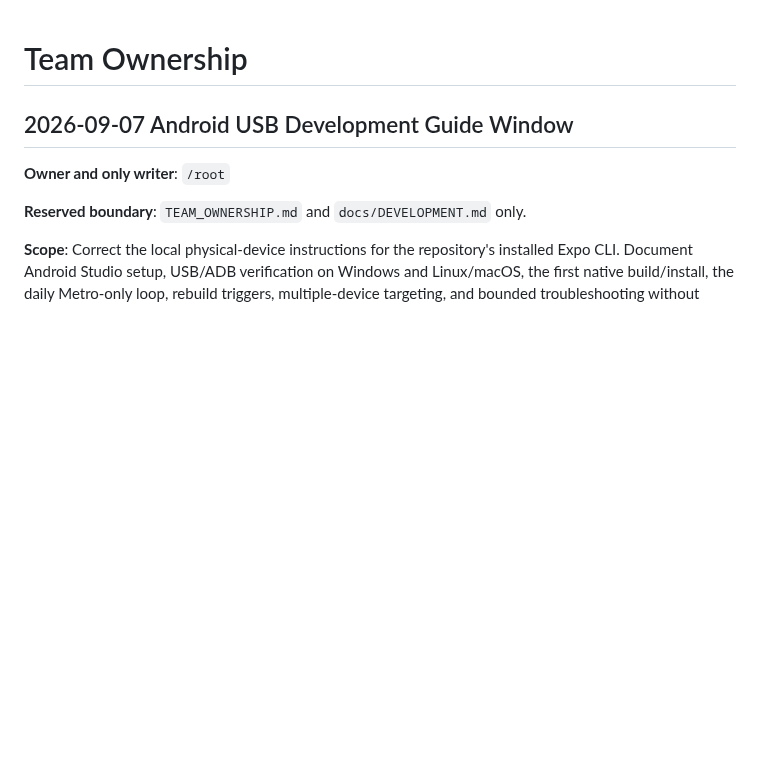
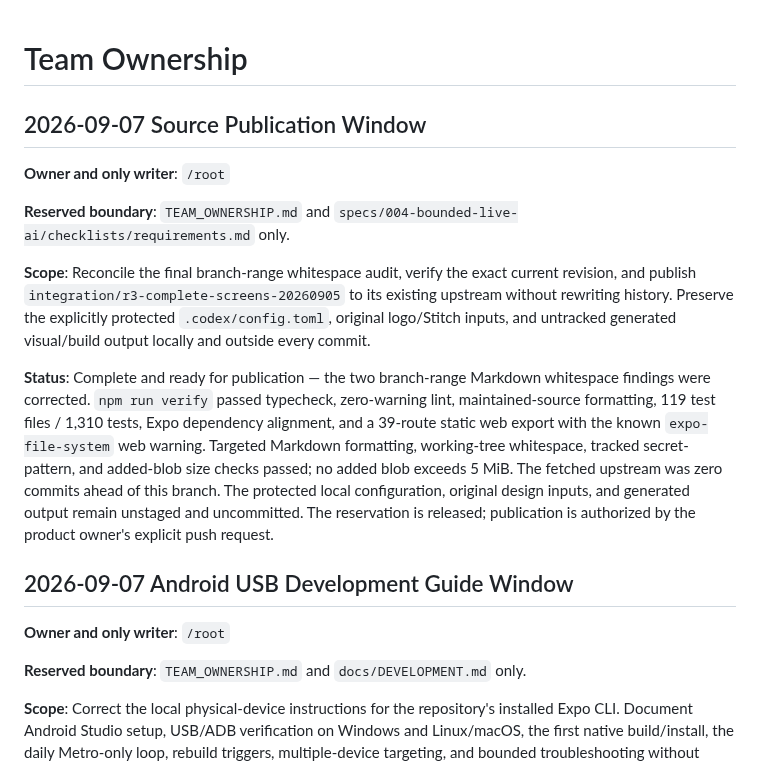
Before and after one commit to abdalrahman-ismaik/Ghaf, a Markdown page: TEAM_OWNERSHIP.md, the part around the change. GitHub-like rendering; blank space fills up the shorter version.

Commit message:
docs: finalize source publication checks

```diff
--- a/TEAM_OWNERSHIP.md
+++ b/TEAM_OWNERSHIP.md
@@ -1,4 +1,25 @@
 # Team Ownership
+
+## 2026-09-07 Source Publication Window
+
+**Owner and only writer**: `/root`
+
+**Reserved boundary**: `TEAM_OWNERSHIP.md` and
+`specs/004-bounded-live-ai/checklists/requirements.md` only.
+
+**Scope**: Reconcile the final branch-range whitespace audit, verify the exact current revision,
+and publish `integration/r3-complete-screens-20260905` to its existing upstream without rewriting
+history. Preserve the explicitly protected `.codex/config.toml`, original logo/Stitch inputs, and
+untracked generated visual/build output locally and outside every commit.
+
+**Status**: Complete and ready for publication — the two branch-range Markdown whitespace findings
+were corrected. `npm run verify` passed typecheck, zero-warning lint, maintained-source formatting,
+119 test files / 1,310 tests, Expo dependency alignment, and a 39-route static web export with the
+known `expo-file-system` web warning. Targeted Markdown formatting, working-tree whitespace, tracked
+secret-pattern, and added-blob size checks passed; no added blob exceeds 5 MiB. The fetched upstream
+was zero commits ahead of this branch. The protected local configuration, original design inputs,
+and generated output remain unstaged and uncommitted. The reservation is released; publication is
+authorized by the product owner's explicit push request.
 
 ## 2026-09-07 Android USB Development Guide Window
 
```
Also changed, not shown: 1 other file.
